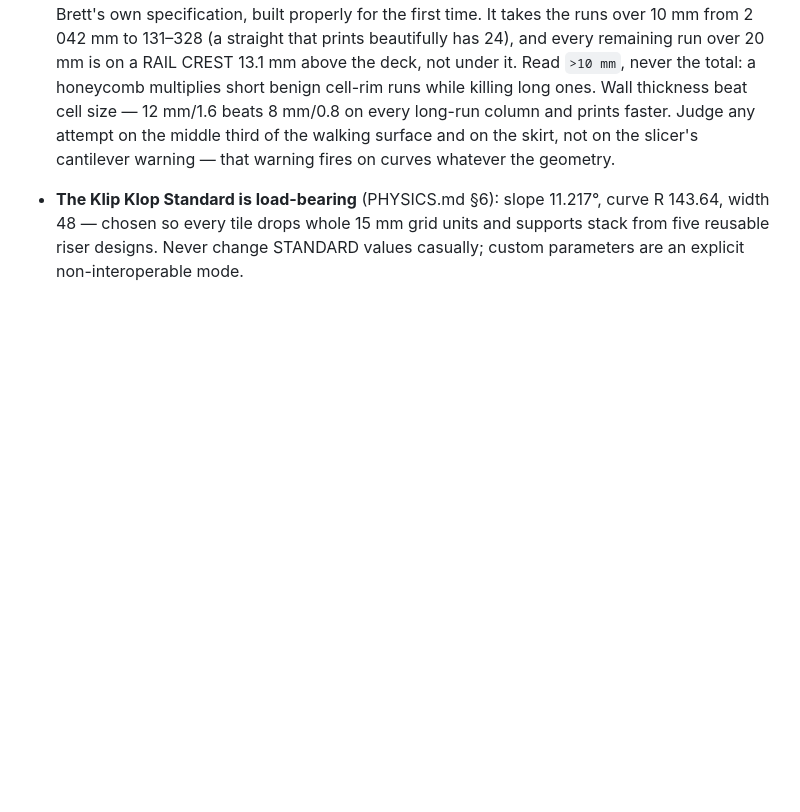
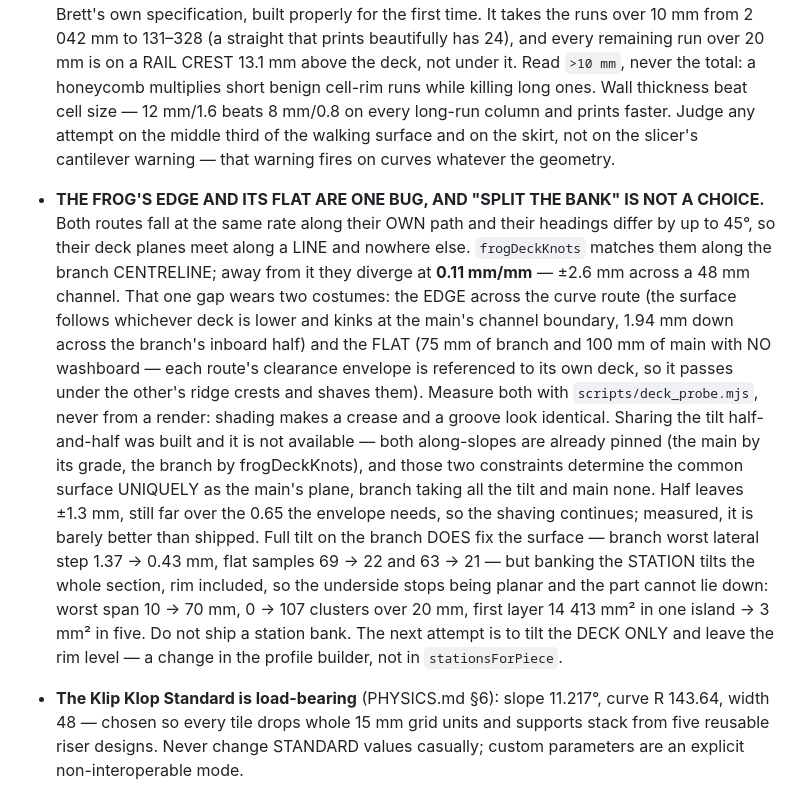
Before and after one commit to bharperames/KlipKlopMaker, a Markdown page: CLAUDE.md, the part around the change. GitHub-like rendering; blank space fills up the shorter version.

Commit message:
Split the bank does not exist, and a station bank cannot print
Built #2 to see it, and the geometry refuses the premise. Both routes'
along-slopes are already pinned — the main by its grade, the branch by
frogDeckKnots matching it — and those two constraints determine the common
surface UNIQUELY: it is the main's plane, with the branch taking all the tilt
and the main none. There is no share to pick. Half-and-half leaves +-1.3 mm,
still twice what the envelope needs to clear a ridge crest, and measures barely
better than shipped.

Full tilt on the branch does fix the walking surface:

                      shipped   full bank
  branch flat samples      69          22
  main flat samples        63          21
  branch worst step   1.37 mm     0.43 mm

But banking the STATION tilts the whole section, rim included, so the underside
stops being planar and the part cannot lie down: worst span 10 -> 70 mm, 0 ->
107 clusters over 20 mm, first layer 14 413 mm2 in one island -> 3 mm2 in five.

Reverted. The next attempt is to tilt the DECK only and leave the rim level,
which is a change in the profile builder rather than in stationsForPiece.

Co-Authored-By: Claude Opus 5 <noreply@anthropic.com>

```diff
--- a/CLAUDE.md
+++ b/CLAUDE.md
@@ -515,6 +515,31 @@ viaduct curve 71 mm.
   skirt, not on the slicer's cantilever warning — that warning fires on curves
   whatever the geometry.
 
+- **THE FROG'S EDGE AND ITS FLAT ARE ONE BUG, AND "SPLIT THE BANK" IS NOT A
+  CHOICE.** Both routes fall at the same rate along their OWN path and their
+  headings differ by up to 45°, so their deck planes meet along a LINE and
+  nowhere else. `frogDeckKnots` matches them along the branch CENTRELINE; away
+  from it they diverge at **0.11 mm/mm** — ±2.6 mm across a 48 mm channel. That
+  one gap wears two costumes: the EDGE across the curve route (the surface
+  follows whichever deck is lower and kinks at the main's channel boundary,
+  1.94 mm down across the branch's inboard half) and the FLAT (75 mm of branch
+  and 100 mm of main with NO washboard — each route's clearance envelope is
+  referenced to its own deck, so it passes under the other's ridge crests and
+  shaves them). Measure both with `scripts/deck_probe.mjs`, never from a render:
+  shading makes a crease and a groove look identical.
+  Sharing the tilt half-and-half was built and it is not available — both
+  along-slopes are already pinned (the main by its grade, the branch by
+  frogDeckKnots), and those two constraints determine the common surface
+  UNIQUELY as the main's plane, branch taking all the tilt and main none. Half
+  leaves ±1.3 mm, still far over the 0.65 the envelope needs, so the shaving
+  continues; measured, it is barely better than shipped.
+  Full tilt on the branch DOES fix the surface — branch worst lateral step
+  1.37 → 0.43 mm, flat samples 69 → 22 and 63 → 21 — but banking the STATION
+  tilts the whole section, rim included, so the underside stops being planar
+  and the part cannot lie down: worst span 10 → 70 mm, 0 → 107 clusters over
+  20 mm, first layer 14 413 mm² in one island → 3 mm² in five. Do not ship a
+  station bank. The next attempt is to tilt the DECK ONLY and leave the rim
+  level — a change in the profile builder, not in `stationsForPiece`.
 - **The Klip Klop Standard is load-bearing** (PHYSICS.md §6): slope 11.217°,
   curve R 143.64, width 48 — chosen so every tile drops whole 15 mm grid units
   and supports stack from five reusable riser designs. Never change STANDARD
```
